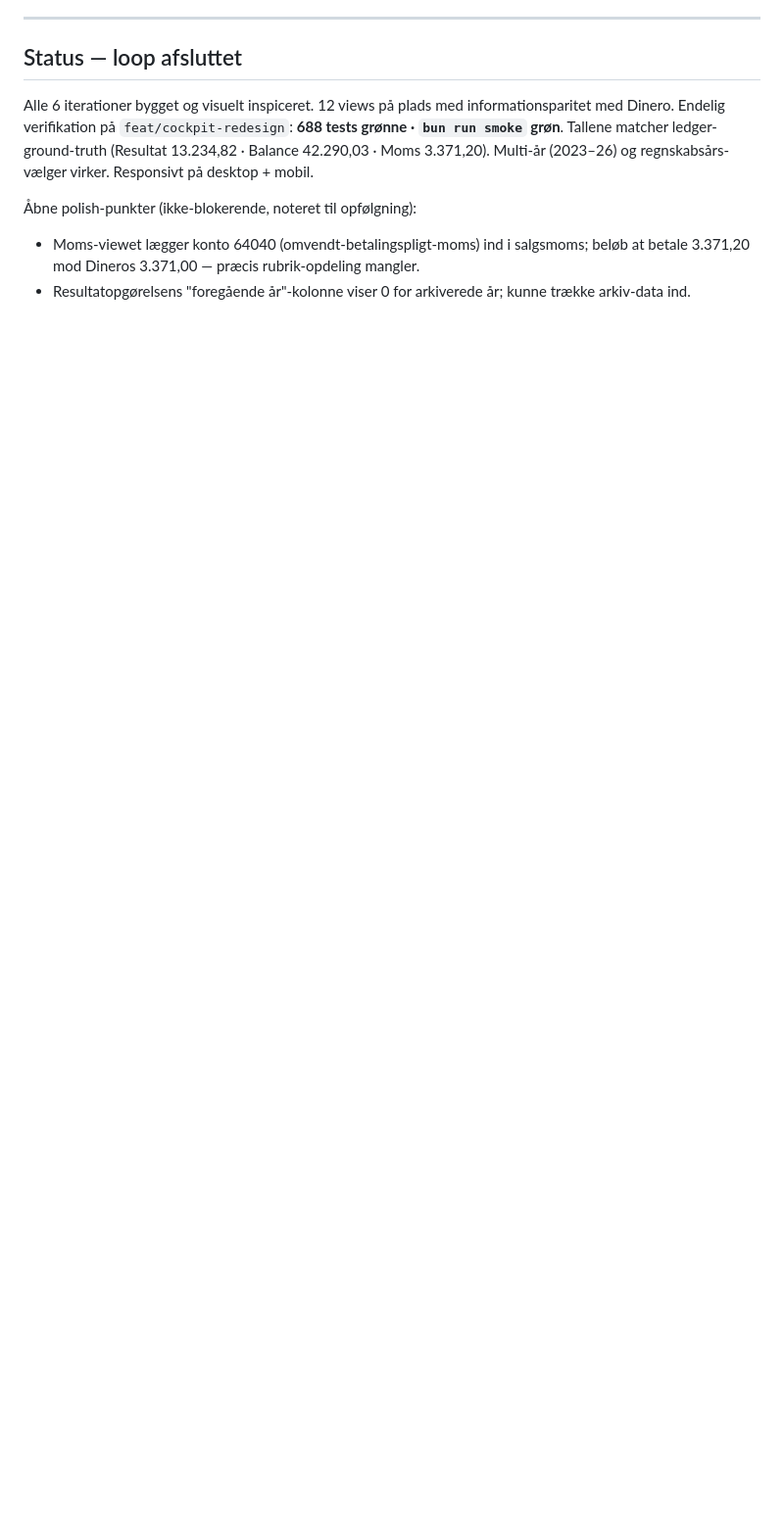
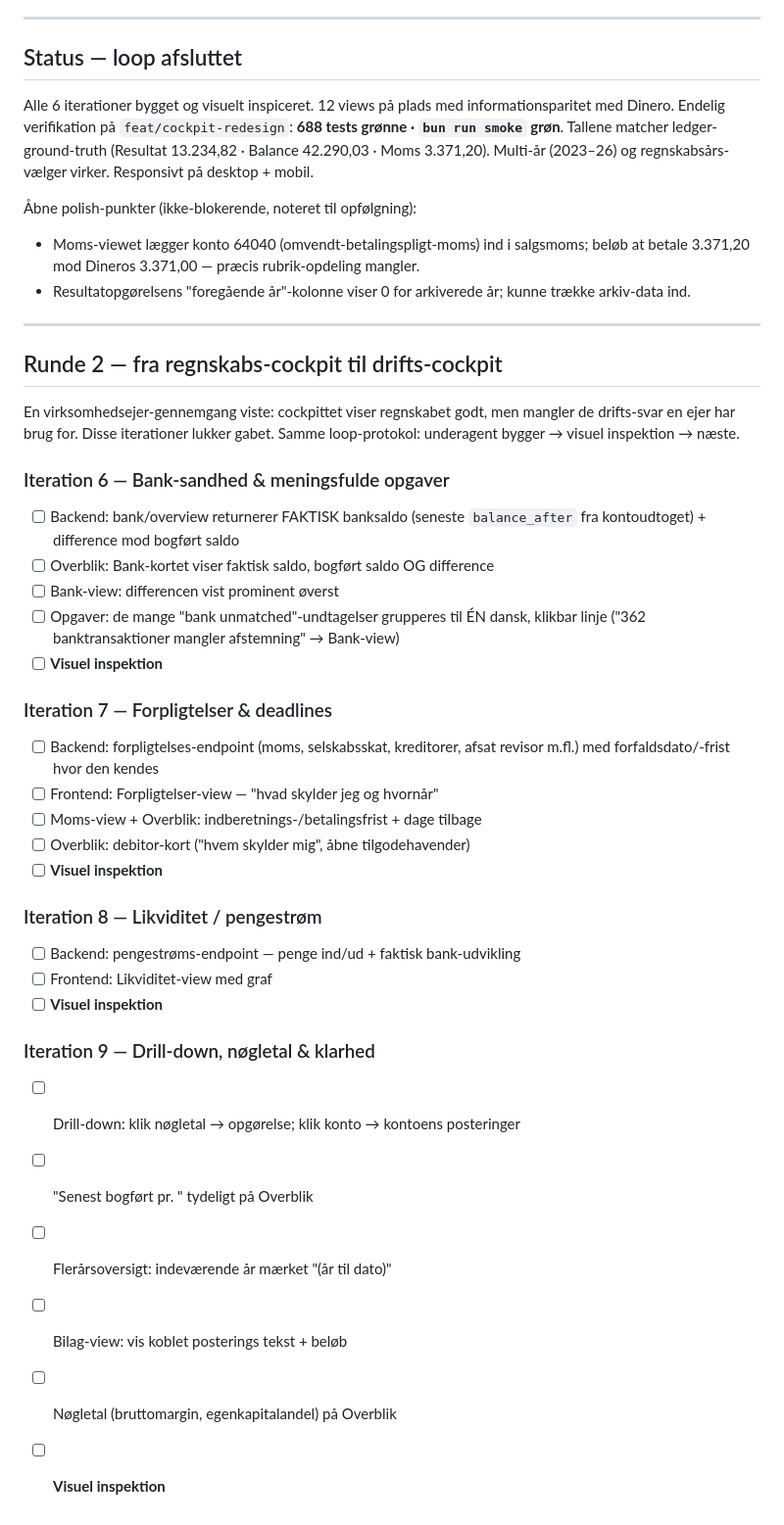
Before and after one commit to Strandfelt/rentemester, a Markdown page: docs/cockpit-redesign.md, the part around the change. Shown at 98% size. Rendered like a GitHub page; blank space fills up the shorter version.

Commit message:
docs: plan round 2 — drift cockpit (iterations 6-9)

```diff
--- a/docs/cockpit-redesign.md
+++ b/docs/cockpit-redesign.md
@@ -196,3 +196,41 @@ regnskabsårs-vælger virker. Responsivt på desktop + mobil.
   beløb at betale 3.371,20 mod Dineros 3.371,00 — præcis rubrik-opdeling mangler.
 - Resultatopgørelsens "foregående år"-kolonne viser 0 for arkiverede år; kunne
   trække arkiv-data ind.
+
+---
+
+## Runde 2 — fra regnskabs-cockpit til drifts-cockpit
+
+En virksomhedsejer-gennemgang viste: cockpittet viser regnskabet godt, men
+mangler de drifts-svar en ejer har brug for. Disse iterationer lukker gabet.
+Samme loop-protokol: underagent bygger → visuel inspektion → næste.
+
+### Iteration 6 — Bank-sandhed & meningsfulde opgaver
+- [ ] Backend: bank/overview returnerer FAKTISK banksaldo (seneste
+      `balance_after` fra kontoudtoget) + difference mod bogført saldo
+- [ ] Overblik: Bank-kortet viser faktisk saldo, bogført saldo OG difference
+- [ ] Bank-view: differencen vist prominent øverst
+- [ ] Opgaver: de mange "bank unmatched"-undtagelser grupperes til ÉN dansk,
+      klikbar linje ("362 banktransaktioner mangler afstemning" → Bank-view)
+- [ ] **Visuel inspektion**
+
+### Iteration 7 — Forpligtelser & deadlines
+- [ ] Backend: forpligtelses-endpoint (moms, selskabsskat, kreditorer, afsat
+      revisor m.fl.) med forfaldsdato/-frist hvor den kendes
+- [ ] Frontend: Forpligtelser-view — "hvad skylder jeg og hvornår"
+- [ ] Moms-view + Overblik: indberetnings-/betalingsfrist + dage tilbage
+- [ ] Overblik: debitor-kort ("hvem skylder mig", åbne tilgodehavender)
+- [ ] **Visuel inspektion**
+
+### Iteration 8 — Likviditet / pengestrøm
+- [ ] Backend: pengestrøms-endpoint — penge ind/ud + faktisk bank-udvikling
+- [ ] Frontend: Likviditet-view med graf
+- [ ] **Visuel inspektion**
+
+### Iteration 9 — Drill-down, nøgletal & klarhed
+- [ ] Drill-down: klik nøgletal → opgørelse; klik konto → kontoens posteringer
+- [ ] "Senest bogført pr. <dato>" tydeligt på Overblik
+- [ ] Flerårsoversigt: indeværende år mærket "(år til dato)"
+- [ ] Bilag-view: vis koblet posterings tekst + beløb
+- [ ] Nøgletal (bruttomargin, egenkapitalandel) på Overblik
+- [ ] **Visuel inspektion**
```
